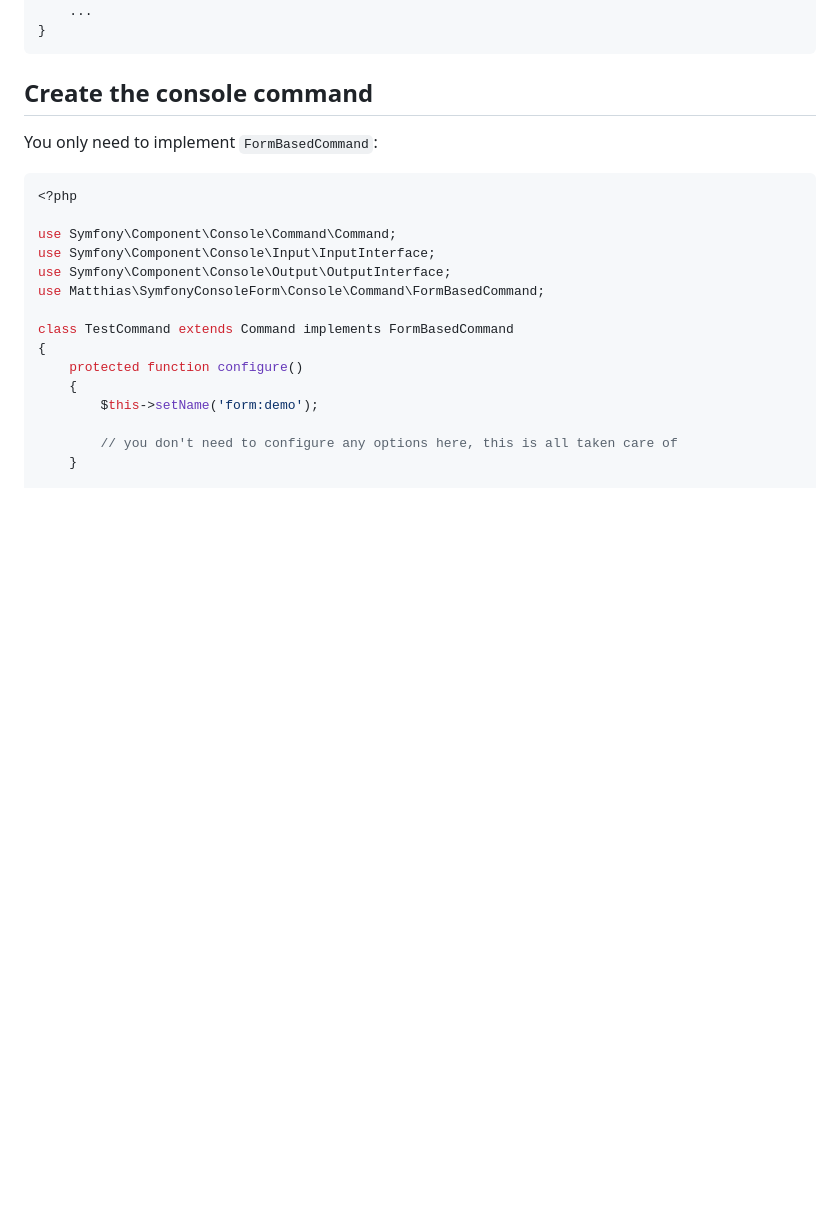
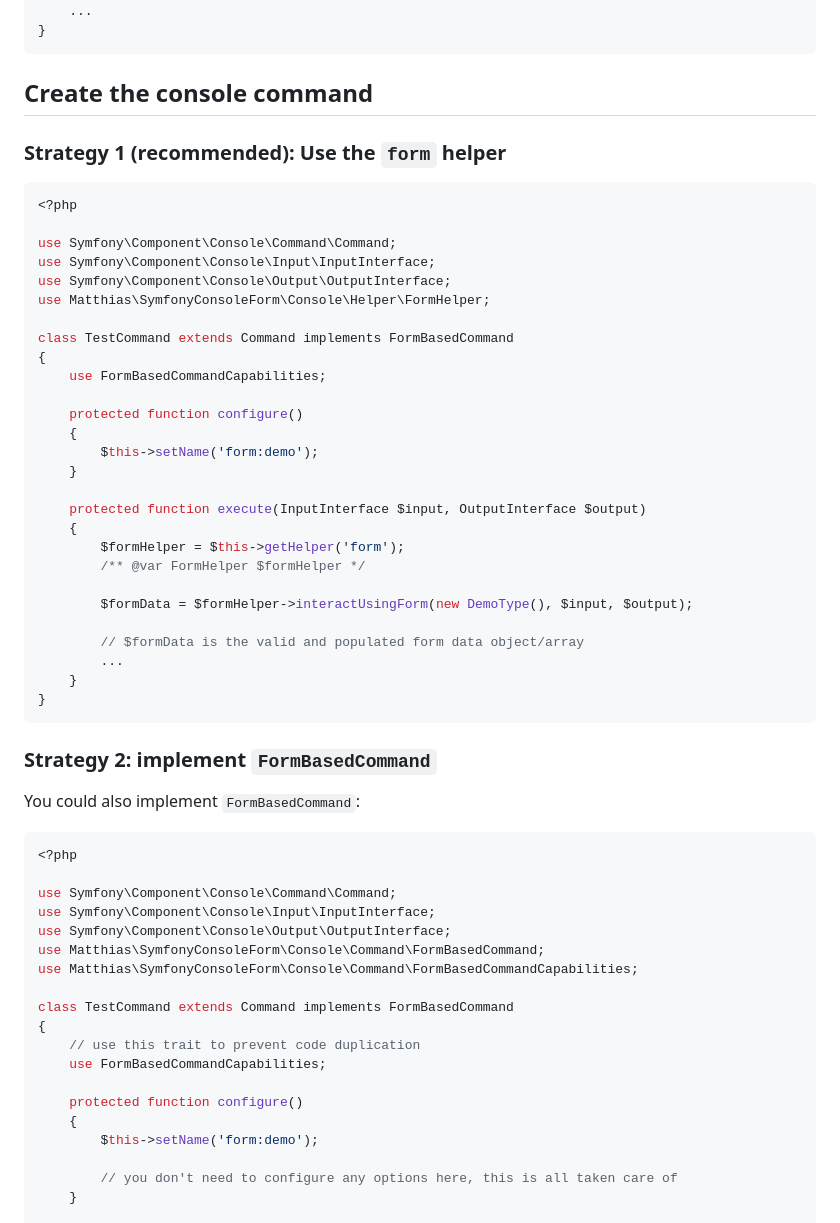
Before and after one commit to matthiasnoback/symfony-console-form, a Markdown page: README.md, the part around one of its changes. Rendered like a GitHub page; blank space fills up the shorter version.

````diff
--- a/README.md
+++ b/README.md
@@ -84,7 +84,41 @@ class Demo
 
 ## Create the console command
 
-You only need to implement `FormBasedCommand`:
+### Strategy 1 (recommended): Use the `form` helper
+
+```php
+<?php
+
+use Symfony\Component\Console\Command\Command;
+use Symfony\Component\Console\Input\InputInterface;
+use Symfony\Component\Console\Output\OutputInterface;
+use Matthias\SymfonyConsoleForm\Console\Helper\FormHelper;
+
+class TestCommand extends Command implements FormBasedCommand
+{
+    use FormBasedCommandCapabilities;
+
+    protected function configure()
+    {
+        $this->setName('form:demo');
+    }
+
+    protected function execute(InputInterface $input, OutputInterface $output)
+    {
+        $formHelper = $this->getHelper('form');
+        /** @var FormHelper $formHelper */
+
+        $formData = $formHelper->interactUsingForm(new DemoType(), $input, $output);
+
+        // $formData is the valid and populated form data object/array
+        ...
+    }
+}
+```
+
+### Strategy 2: implement `FormBasedCommand`
+
+You could also implement `FormBasedCommand`:
 
 ```php
 <?php
@@ -93,9 +127,13 @@ use Symfony\Component\Console\Command\Command;
 use Symfony\Component\Console\Input\InputInterface;
 use Symfony\Component\Console\Output\OutputInterface;
 use Matthias\SymfonyConsoleForm\Console\Command\FormBasedCommand;
+use Matthias\SymfonyConsoleForm\Console\Command\FormBasedCommandCapabilities;
 
 class TestCommand extends Command implements FormBasedCommand
 {
+    // use this trait to prevent code duplication
+    use FormBasedCommandCapabilities;
+
     protected function configure()
     {
         $this->setName('form:demo');
````
Also changed, not shown: other parts of README.md (+4 -1 lines), doc/interaction.png.
